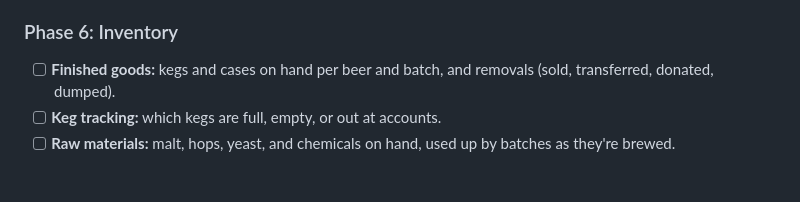
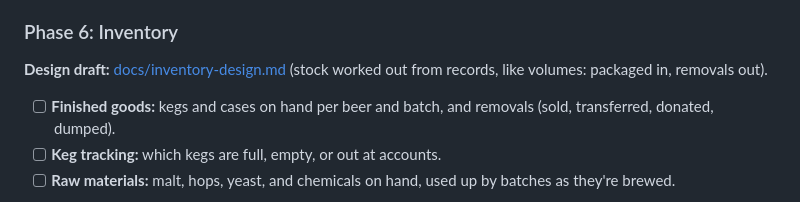
Before and after one commit to chrisbohn8/brewery-os, a Markdown page: README.md, the part around the change. GitHub-like rendering; blank space fills up the shorter version.

Commit message:
Inventory: design draft for review
Co-Authored-By: Claude Opus 5.5 <noreply@anthropic.com>

```diff
--- a/README.md
+++ b/README.md
@@ -448,6 +448,7 @@ Beer is tracked by **volume, not just location**: a batch has barrels in places,
 - [ ] Packaged beer becomes finished-goods inventory (Phase 6).
 
 ### Phase 6: Inventory
+**Design draft:** [docs/inventory-design.md](docs/inventory-design.md) (stock worked out from records, like volumes: packaged in, removals out).
 - [ ] **Finished goods:** kegs and cases on hand per beer and batch, and removals (sold, transferred, donated, dumped).
 - [ ] **Keg tracking:** which kegs are full, empty, or out at accounts.
 - [ ] **Raw materials:** malt, hops, yeast, and chemicals on hand, used up by batches as they're brewed.
```
Also changed, not shown: docs/inventory-design.md (added, +69 -0 lines).
